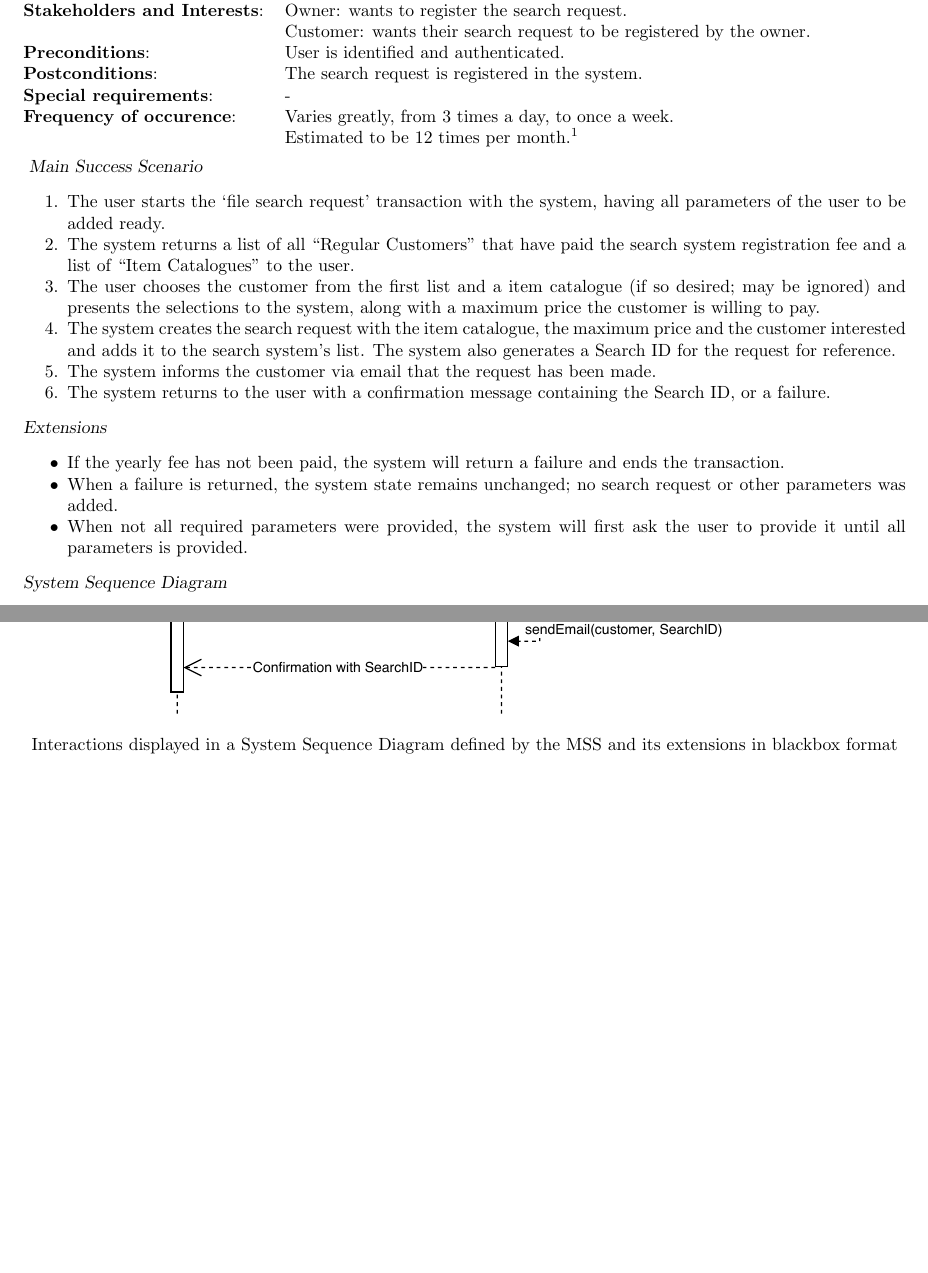
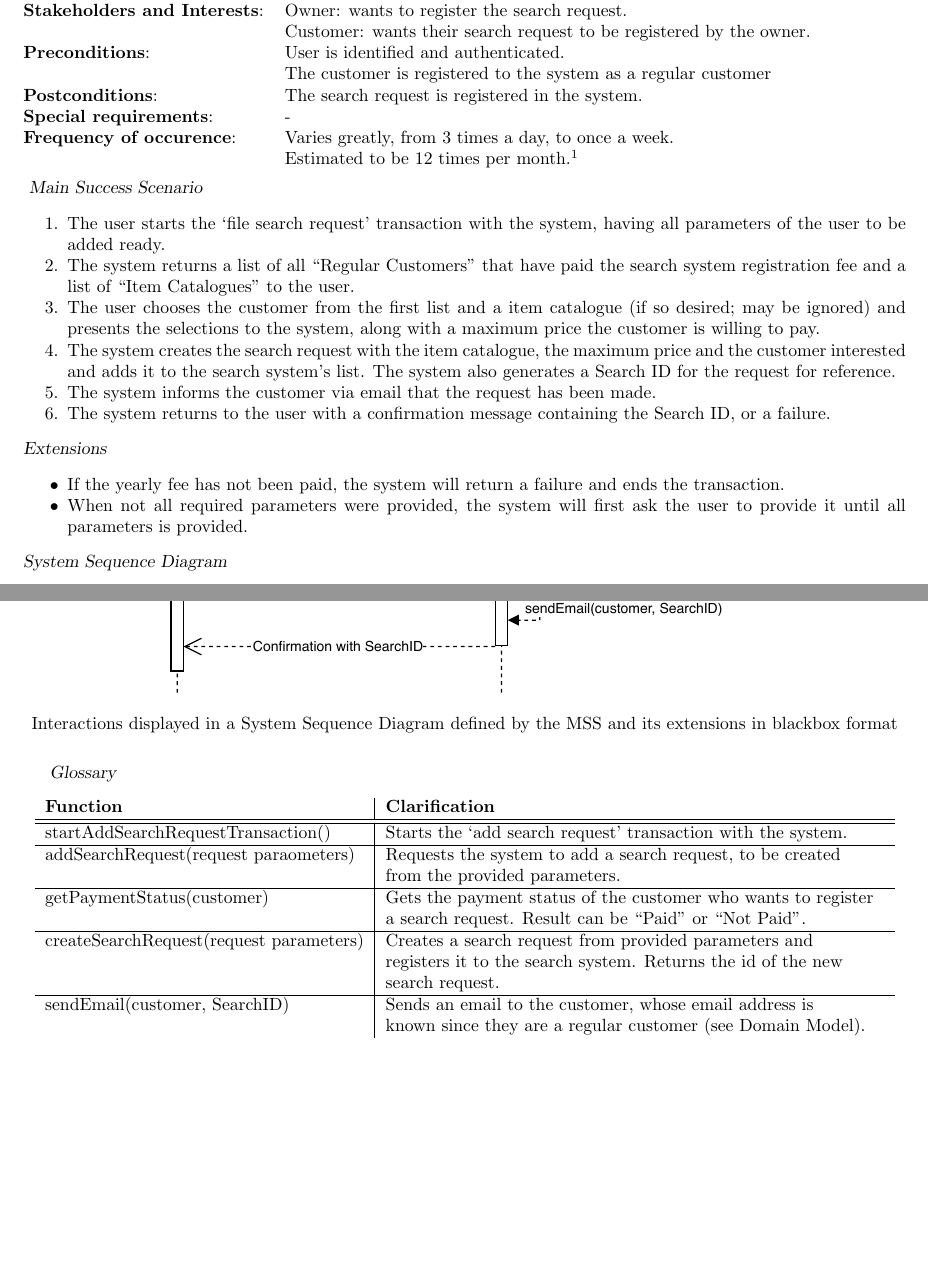
Before and after one commit to RobbinDG/PASD-iterations, a LaTeX document (report.tex, which reads content/usecaseA2search.tex): two parts of pages 18 and 19 of 30, joined at a grey line, cut so that both start at the same text, the shorter picture padded with empty space. Compiled offline with pdfLaTeX.

Commit message:
Did work on A1 and A2

```diff
--- a/content/usecaseA2search.tex
+++ b/content/usecaseA2search.tex
@@ -6,7 +6,9 @@
 \textbf{Stakeholders and Interests}:&\begin{tabular}[t]{@{}l}
 	Owner: wants to register the search request.\\
 	Customer: wants their search request to be registered by the owner.\end{tabular}\\
-\textbf{Preconditions}:&User is identified and authenticated.\\
+\textbf{Preconditions}:&\begin{tabular}[t]{@{}l}
+	User is identified and authenticated.\\
+	The customer is registered to the system as a regular customer\\\end{tabular}\\
 \textbf{Postconditions}:&\begin{tabular}[t]{@{}l}
 	The search request is registered in the system.\end{tabular}\\
 \textbf{Special requirements}:&\begin{tabular}[t]{@{}l}-\end{tabular}\\
@@ -25,7 +27,6 @@
 \textsl{Extensions}
 \begin{itemize}[noitemsep]
 	\item If the yearly fee has not been paid, the system will return a failure and ends the transaction.
-	\item When a failure is returned, the system state remains unchanged; no search request or other parameters was added.
 	\item When not all required parameters were provided, the system will first ask the user to provide it until all parameters is provided.
 \end{itemize}
 \textsl{System Sequence Diagram}
@@ -34,3 +35,12 @@
 	\includegraphics[scale=1]{uml/SD-bb-createsearch.pdf}
 	\caption*{Interactions displayed in a System Sequence Diagram defined by the MSS and its extensions in blackbox format}
 \end{figure}
+\textsl{Glossary}
+\begin{center}\begin{tabular}{l|l}
+\textbf{Function}&\textbf{Clarification}\\\hline\hline
+startAddSearchRequestTransaction()&\begin{tabular}[t]{@{}l}Starts the `add search request' transaction with the system.\end{tabular}\\\hline
+addSearchRequest(request paraometers)&\begin{tabular}[t]{@{}l}Requests the system to add a search request, to be created\\from the provided parameters.\end{tabular}\\\hline
+getPaymentStatus(customer)&\begin{tabular}[t]{@{}l}Gets the payment status of the customer who wants to register\\a search request. Result can be ``Paid'' or ``Not Paid''.\end{tabular}\\\hline
+createSearchRequest(request parameters)&\begin{tabular}[t]{@{}l}Creates a search request from provided parameters and\\registers it to the search system. Returns the id of the new\\search request.\end{tabular}\\\hline
+sendEmail(customer, SearchID)&\begin{tabular}[t]{@{}l}Sends an email to the customer, whose email address is\\known since they are a regular customer (see Domain Model).\end{tabular}
+\end{tabular}\end{center}
```
Also changed, not shown: content/intro.tex (+3 -0 lines), content/usecaseA1item.tex (+1 -2 lines).
